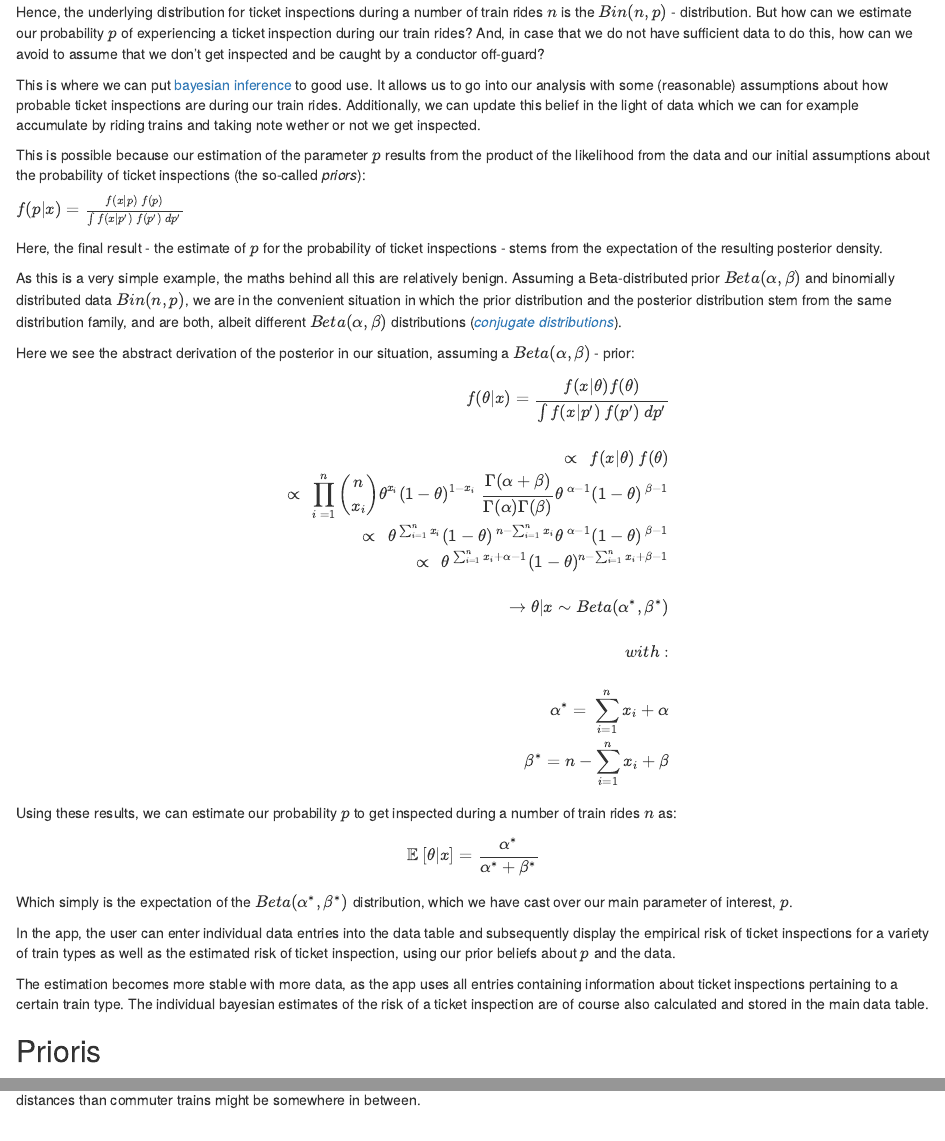
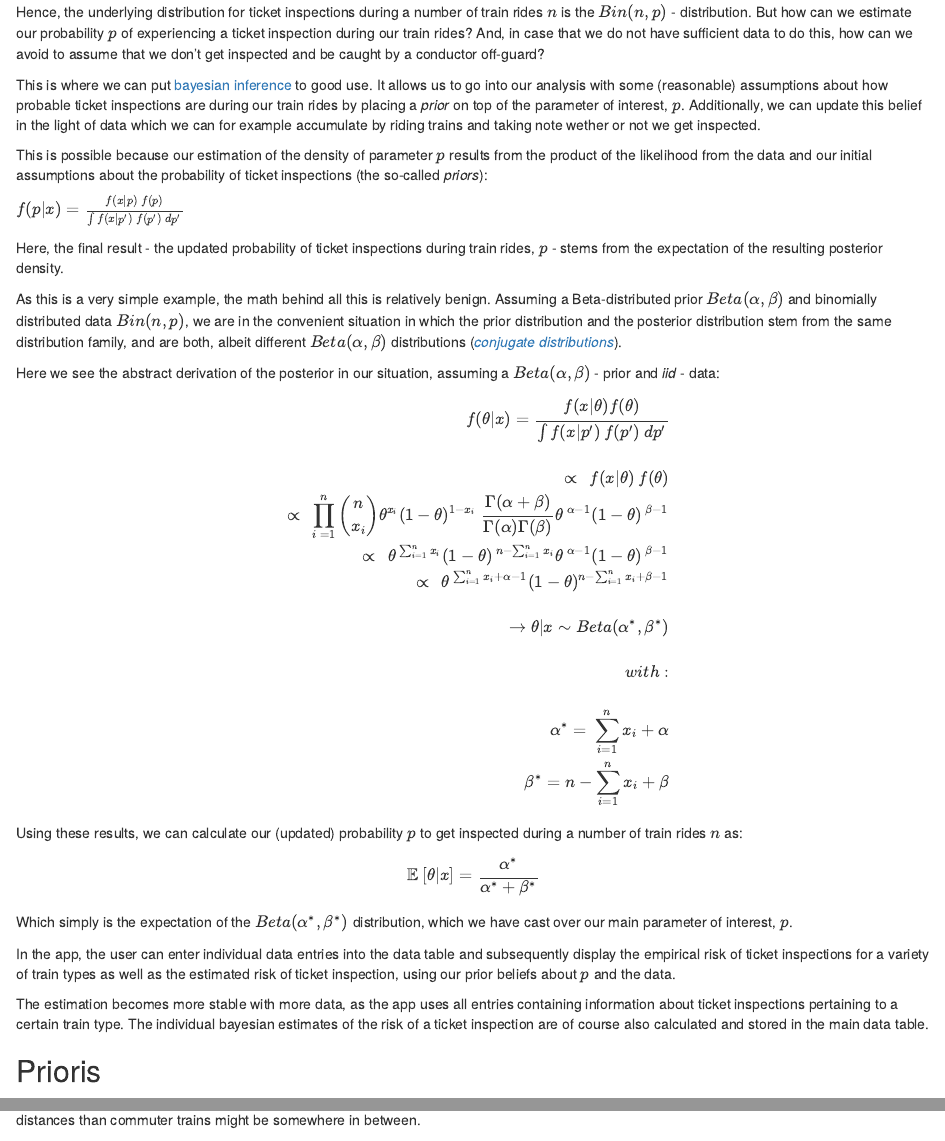
Before and after one commit to mxli417/Bayesian_Conductor, an R Markdown document (Bayesian_Conductor/about.Rmd): the page in a window 1100 px wide, from 110 px down, and a second part further down, joined at a grey line. The pictures show the output file Bayesian_Conductor/about.html that the author committed with the source, opened offline.

Commit message:
Small changes to description.

```diff
--- a/Bayesian_Conductor/about.Rmd
+++ b/Bayesian_Conductor/about.Rmd
@@ -17,23 +17,24 @@ don't get inspected and be caught by a conductor off-guard?
 
 This is where we can put [bayesian inference](https://en.wikipedia.org/wiki/Bayesian_inference) to good use. It allows us
 to go into our analysis with some (reasonable) assumptions about how
-probable ticket inspections are during our train rides. Additionally,
+probable ticket inspections are during our train rides by placing a
+*prior* on top of the parameter of interest, $p$. Additionally,
 we can update this belief in the light of data which we can for
 example accumulate by riding trains and taking note wether or not
 we get inspected.
 
-This is possible because our estimation of the parameter $p$ results
+This is possible because our estimation of the density of parameter $p$ results
 from the product of the likelihood from the data and our initial
 assumptions about the probability of ticket inspections (the so-called *priors*):
 
 $f(p|x) = \frac{f(x|p) \: f(p)}{\int f(x|p') \: f(p') \: dp'}$
 
 
-Here, the final result - the estimate of $p$ for the probability of
-ticket inspections - stems from the expectation of the
+Here, the final result - the updated probability of
+ticket inspections during train rides, $p$ - stems from the expectation of the
 resulting posterior density.
 
-As this is a very simple example, the maths behind all this are relatively
+As this is a very simple example, the math behind all this is relatively
 benign. Assuming a Beta-distributed prior $Beta(\alpha, \beta)$ and
 binomially distributed data $Bin(n,p)$, we are in the convenient situation in which the
 prior distribution and the posterior distribution stem from the same
@@ -41,7 +42,7 @@ distribution family, and are both, albeit different $Beta(\alpha, \beta)$
 distributions ([*conjugate distributions*](https://en.wikipedia.org/wiki/Conjugate_prior)).
 
 Here we see the abstract derivation of the posterior in our situation,
-assuming a $Beta(\alpha, \beta)$ - prior:
+assuming a $Beta(\alpha, \beta)$ - prior and *iid* - data:
 
 
 
@@ -63,7 +64,7 @@ $$
 \end{aligned}
 $$
 
-Using these results, we can estimate our probability $p$ to get inspected
+Using these results, we can calculate our (updated) probability $p$ to get inspected
 during a number of train rides $n$ as:
 
 $$ \mathbb{E} \: [\theta | x] = \frac{\alpha^{*}}{\alpha^{*}+\beta^{*}}$$
```
Also changed, not shown: Bayesian_Conductor/about.html, Bayesian_Conductor/about_files/figure-html/unnamed-chunk-1-1.png (added), Bayesian_Conductor/about.Rmd (8 more changed lines).
